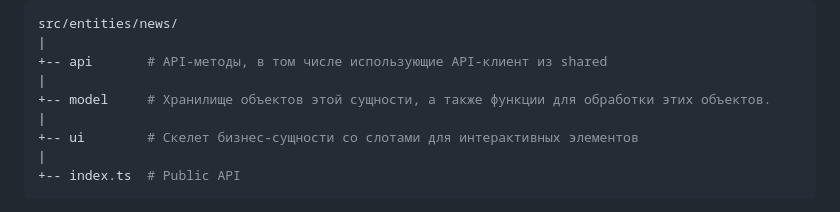
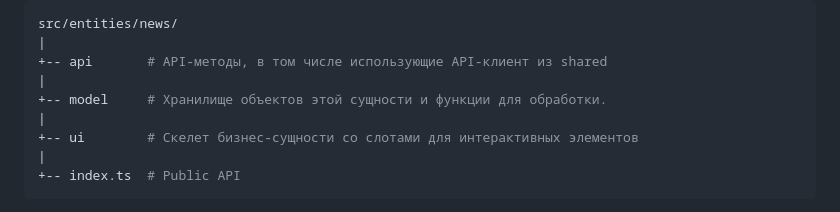
Before and after one commit to shopot/awesome-news-js, a Markdown page: README.md, the part around the change. Drawn GitHub-style.

Commit message:
docs: update info

```diff
--- a/README.md
+++ b/README.md
@@ -82,7 +82,7 @@ src/entities/news/
 |
 +-- api       # API-методы, в том числе использующие API-клиент из shared
 |
-+-- model     # Хранилище объектов этой сущности, а также функции для обработки этих объектов.
++-- model     # Хранилище объектов этой сущности и функции для обработки.
 |
 +-- ui        # Скелет бизнес-сущности со слотами для интерактивных элементов
 |
```
